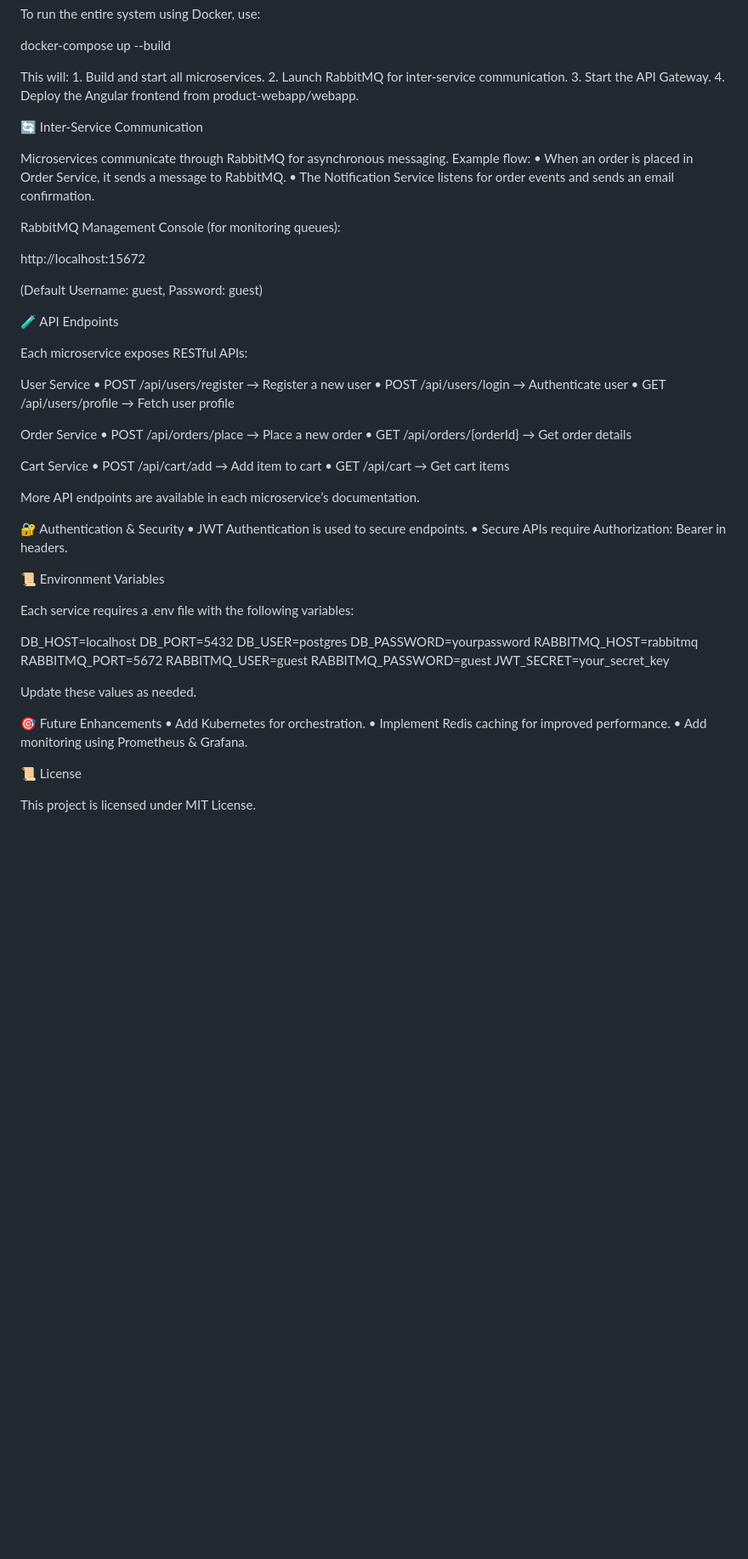
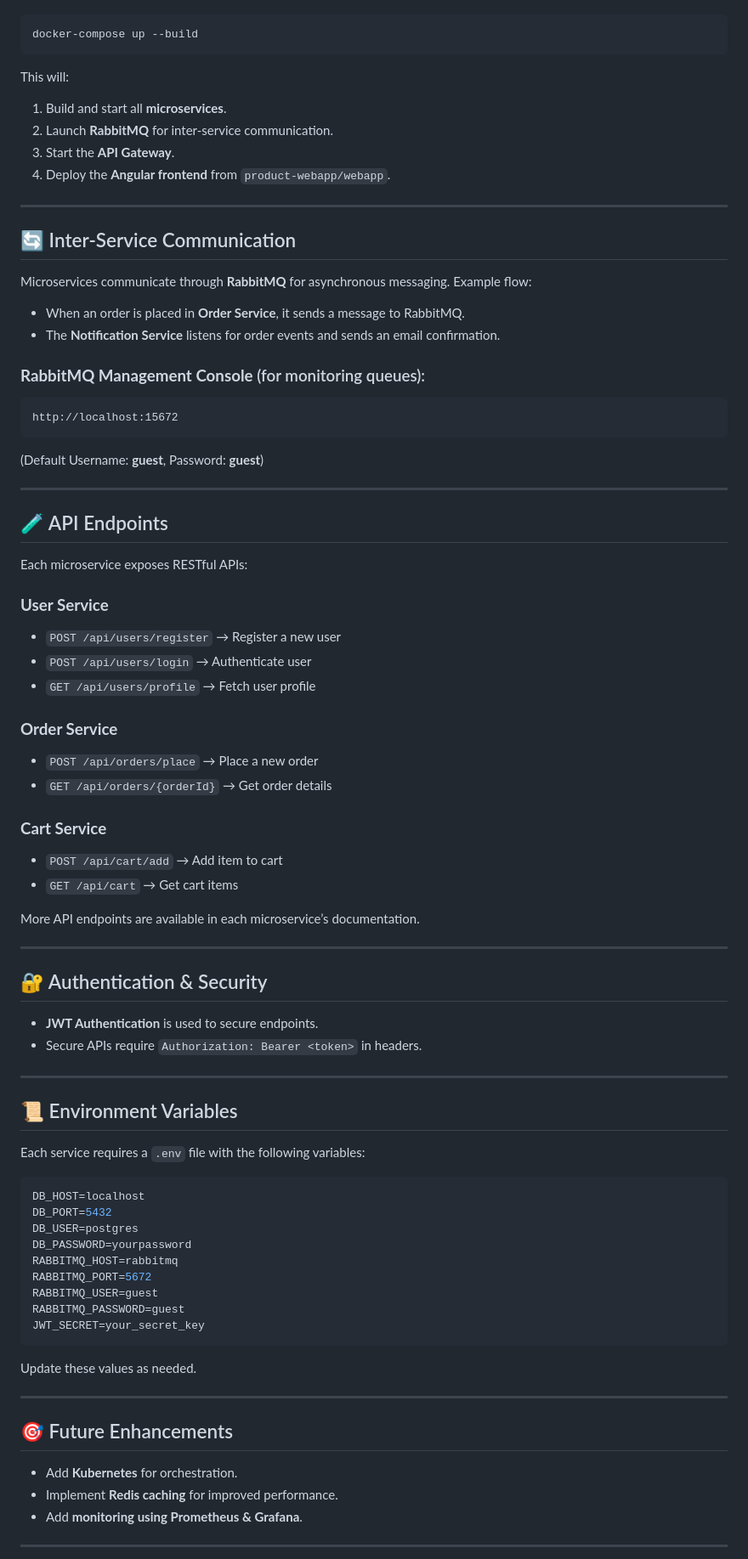
Before and after one commit to Irpain/apna-pharmacy, a Markdown page: README.md, the part around the change printed below. Shown: that part at 85% size. Rendered like a GitHub page; blank space fills up the shorter version.

````diff
--- a/README.md
+++ b/README.md
@@ -76,49 +93,58 @@ docker-compose up --build
 
 This will:
-	1.	Build and start all microservices.
-	2.	Launch RabbitMQ for inter-service communication.
-	3.	Start the API Gateway.
-	4.	Deploy the Angular frontend from product-webapp/webapp.
+1. Build and start all **microservices**.
+2. Launch **RabbitMQ** for inter-service communication.
+3. Start the **API Gateway**.
+4. Deploy the **Angular frontend** from `product-webapp/webapp`.
 
-🔄 Inter-Service Communication
+---
 
-Microservices communicate through RabbitMQ for asynchronous messaging. Example flow:
-	•	When an order is placed in Order Service, it sends a message to RabbitMQ.
-	•	The Notification Service listens for order events and sends an email confirmation.
+## 🔄 Inter-Service Communication
 
-RabbitMQ Management Console (for monitoring queues):
+Microservices communicate through **RabbitMQ** for asynchronous messaging. Example flow:
+- When an order is placed in **Order Service**, it sends a message to RabbitMQ.
+- The **Notification Service** listens for order events and sends an email confirmation.
 
+### **RabbitMQ Management Console** (for monitoring queues):
+```
 http://localhost:15672
+```
+(Default Username: **guest**, Password: **guest**)
 
-(Default Username: guest, Password: guest)
+---
 
-🧪 API Endpoints
+## 🧪 API Endpoints
 
 Each microservice exposes RESTful APIs:
 
-User Service
-	•	POST /api/users/register → Register a new user
-	•	POST /api/users/login → Authenticate user
-	•	GET /api/users/profile → Fetch user profile
+### **User Service**
+- `POST /api/users/register` → Register a new user
+- `POST /api/users/login` → Authenticate user
+- `GET /api/users/profile` → Fetch user profile
 
-Order Service
-	•	POST /api/orders/place → Place a new order
-	•	GET /api/orders/{orderId} → Get order details
+### **Order Service**
+- `POST /api/orders/place` → Place a new order
+- `GET /api/orders/{orderId}` → Get order details
 
-Cart Service
-	•	POST /api/cart/add → Add item to cart
-	•	GET /api/cart → Get cart items
+### **Cart Service**
+- `POST /api/cart/add` → Add item to cart
+- `GET /api/cart` → Get cart items
 
 More API endpoints are available in each microservice’s documentation.
 
-🔐 Authentication & Security
-	•	JWT Authentication is used to secure endpoints.
-	•	Secure APIs require Authorization: Bearer <token> in headers.
+---
 
-📜 Environment Variables
+## 🔐 Authentication & Security
+- **JWT Authentication** is used to secure endpoints.
+- Secure APIs require `Authorization: Bearer <token>` in headers.
 
-Each service requires a .env file with the following variables:
+---
 
+## 📜 Environment Variables
+
+Each service requires a `.env` file with the following variables:
+
+```env
 DB_HOST=localhost
 DB_PORT=5432
 DB_USER=postgres
@@ -128,15 +154,16 @@ RABBITMQ_PORT=5672
 RABBITMQ_USER=guest
 RABBITMQ_PASSWORD=guest
 JWT_SECRET=your_secret_key
+```
 
 Update these values as needed.
 
-🎯 Future Enhancements
-	•	Add Kubernetes for orchestration.
-	•	Implement Redis caching for improved performance.
-	•	Add monitoring using Prometheus & Grafana.
+---
 
-📜 License
+## 🎯 Future Enhancements
+- Add **Kubernetes** for orchestration.
+- Implement **Redis caching** for improved performance.
+- Add **monitoring using Prometheus & Grafana**.
 
-This project is licensed under MIT License.
+---
 
````
Also changed, not shown: other parts of README.md (+67 -45 lines).
